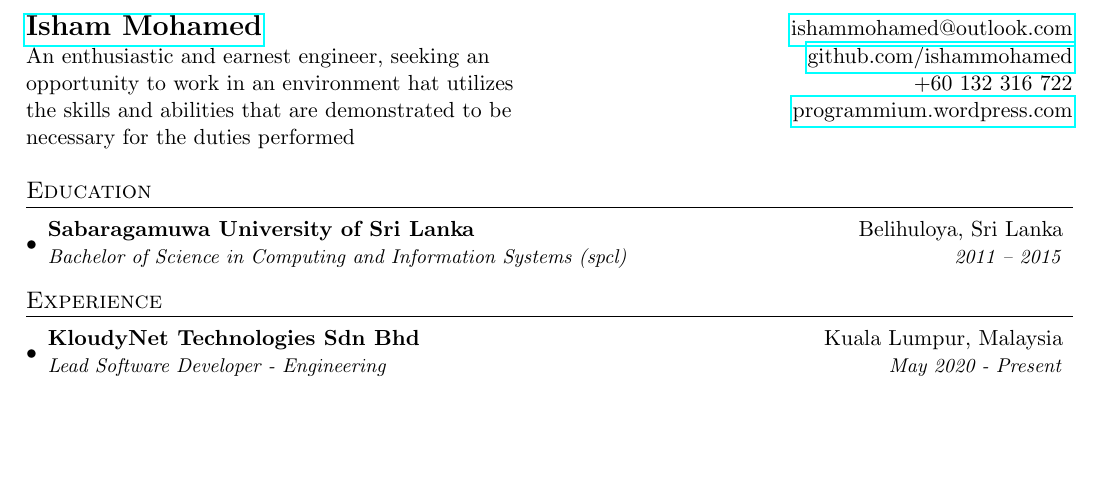
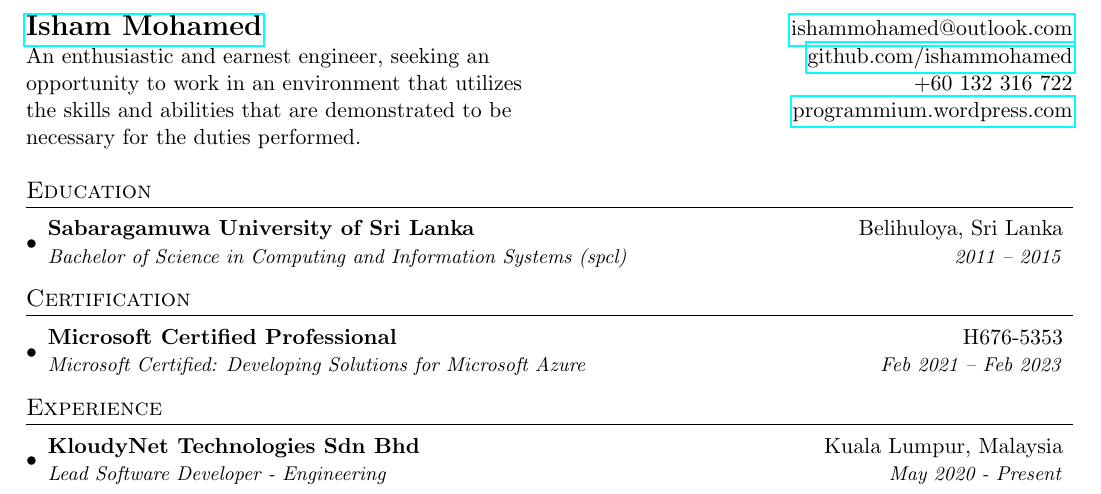
Before and after one commit to IshamMohamed/TexResume, a LaTeX CV (Resume.tex): part of page 1 of 3, cut so that both start at the same text, the shorter picture padded with empty space. Compiled offline with pdfLaTeX.

Commit message:
Added certification

```diff
--- a/Resume.tex
+++ b/Resume.tex
@@ -69,7 +70,7 @@
 %----------HEADING-----------------
 \begin{tabular*}{\textwidth}{l@{\extracolsep{\fill}}r}
   \textbf{\href{http://ishammohamed.tech/}{\Large Isham Mohamed}} & \href{mailto:ishammohamed@outlook.com}{ishammohamed@outlook.com}\\
-  An enthusiastic and earnest engineer, seeking an& \href{https://github.com/ishammohamed}{github.com/ishammohamed} \\opportunity to work in an environment hat utilizes& +60 132 316 722 \\the skills and abilities that are demonstrated to be & \href{http://programmium.wordpress.com/}{programmium.wordpress.com}\\necessary for the duties performed
+  An enthusiastic and earnest engineer, seeking an& \href{https://github.com/ishammohamed}{github.com/ishammohamed} \\opportunity to work in an environment that utilizes& +60 132 316 722 \\the skills and abilities that are demonstrated to be & \href{http://programmium.wordpress.com/}{programmium.wordpress.com}\\necessary for the duties performed.
 \end{tabular*}
 
 %-----------EDUCATION-----------------
@@ -78,6 +79,14 @@
     \resumeSubheading
       {Sabaragamuwa University of Sri Lanka}{Belihuloya, Sri Lanka}
       {Bachelor of Science in Computing and Information Systems (spcl)}{2011 -- 2015}
+  \resumeSubHeadingListEnd
+
+%-----------CERTIFICATION-----------------
+\section{Certification}
+  \resumeSubHeadingListStart
+    \resumeSubheading
+      {Microsoft Certified Professional}{H676-5353}
+      {Microsoft Certified: Developing Solutions for Microsoft Azure}{Feb 2021 -- Feb 2023}
   \resumeSubHeadingListEnd
 
 %-----------EXPERIENCE-----------------
```
Also changed, not shown: Resume.tex (1 more changed lines).
